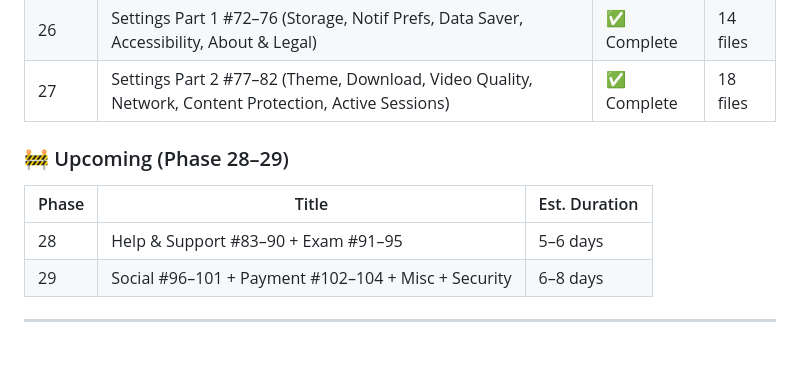
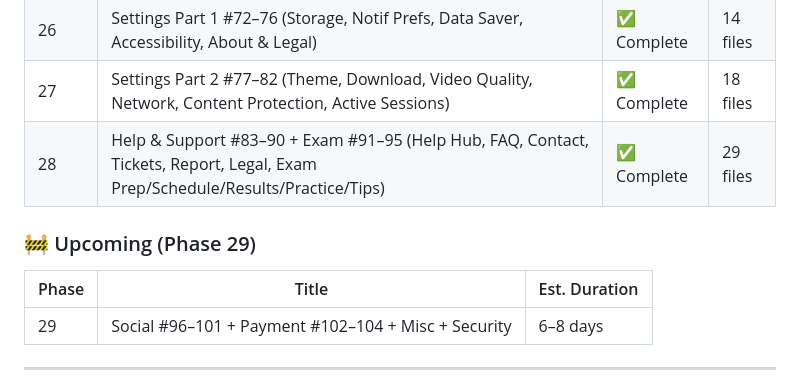
Before and after one commit to grayrat2026/dakkho-student-mobile, a Markdown page: README.md, the part around the change. Drawn GitHub-style; blank space fills up the shorter version.

Commit message:
Update README: Phase 28 complete

```diff
--- a/README.md
+++ b/README.md
@@ -262,12 +262,12 @@ app/src/main/java/com/dakkho/android/
 | 25 | Profile Sub-pages #65–71 (Edit, Password, Stats, Sub, Referral, Bookmarks, Settings) | ✅ Complete | 18 files |
 | 26 | Settings Part 1 #72–76 (Storage, Notif Prefs, Data Saver, Accessibility, About & Legal) | ✅ Complete | 14 files |
 | 27 | Settings Part 2 #77–82 (Theme, Download, Video Quality, Network, Content Protection, Active Sessions) | ✅ Complete | 18 files |
+| 28 | Help & Support #83–90 + Exam #91–95 (Help Hub, FAQ, Contact, Tickets, Report, Legal, Exam Prep/Schedule/Results/Practice/Tips) | ✅ Complete | 29 files |
 
-### 🚧 Upcoming (Phase 28–29)
+### 🚧 Upcoming (Phase 29)
 
 | Phase | Title | Est. Duration |
 |-------|-------|---------------|
-| 28 | Help & Support #83–90 + Exam #91–95 | 5–6 days |
 | 29 | Social #96–101 + Payment #102–104 + Misc + Security | 6–8 days |
 
 ---
```
